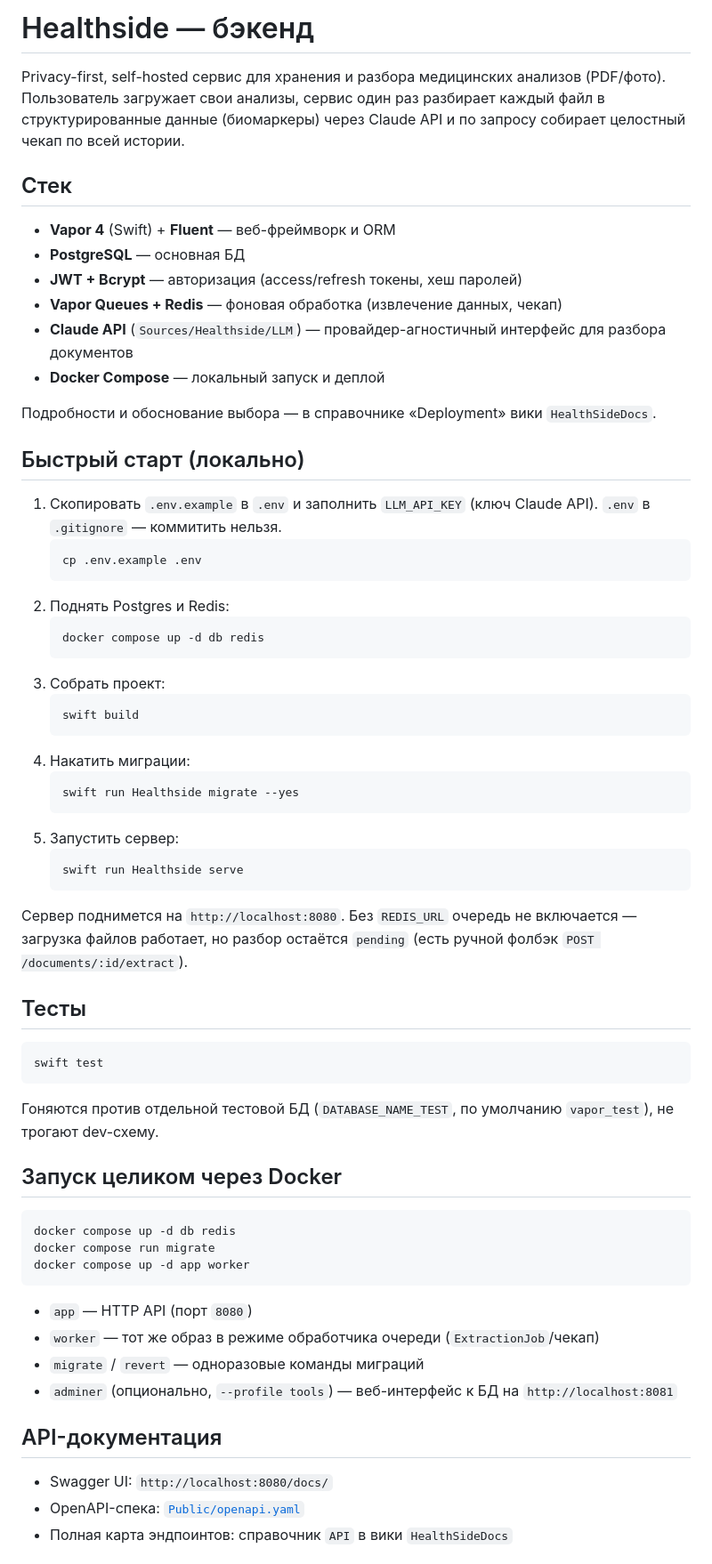
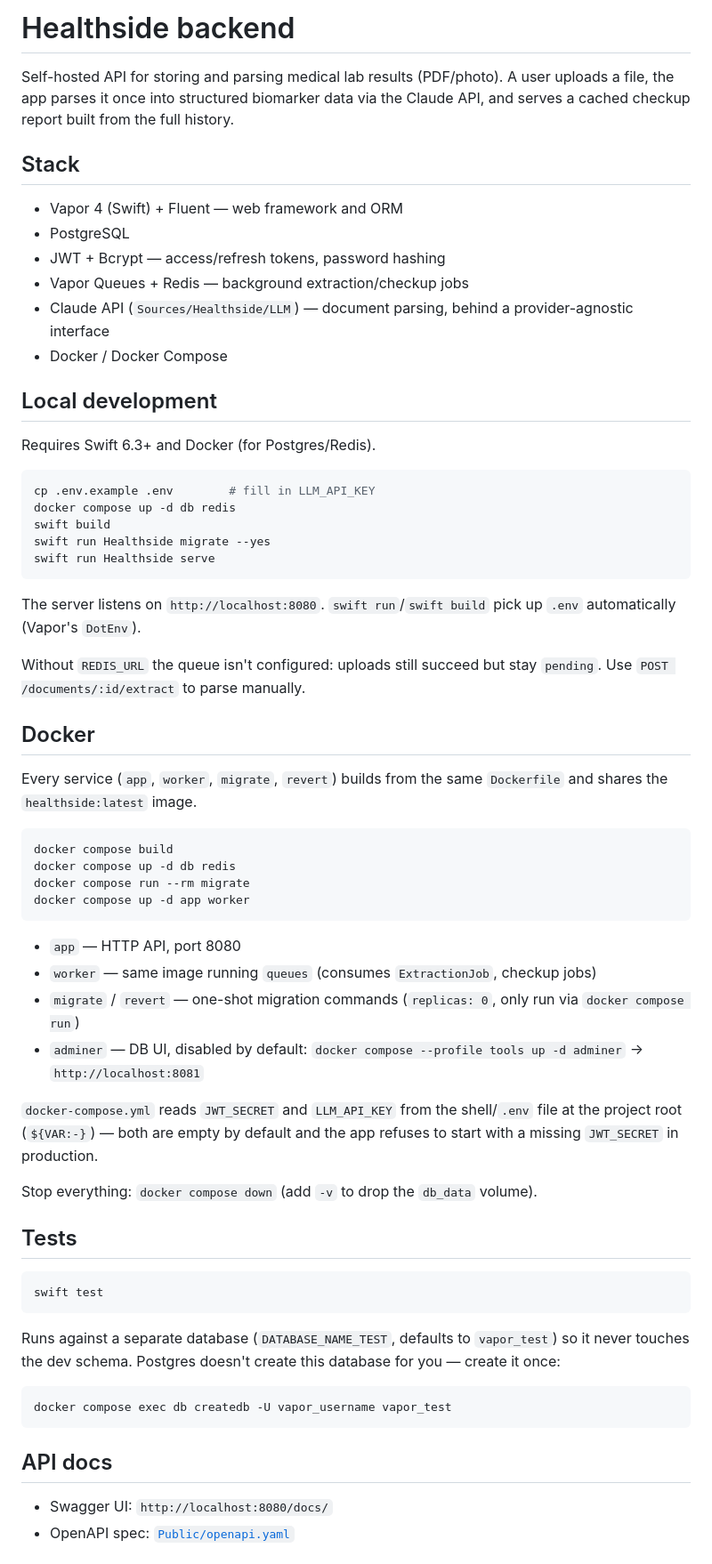
Before and after one commit to 0x09b77/HealthSideBack, a Markdown page: README.md, the part around one of its changes. Shown at 89% size. GitHub-like rendering.

````diff
--- a/README.md
+++ b/README.md
@@ -1,67 +1,66 @@
-# Healthside — бэкенд
+# Healthside backend
 
-Privacy-first, self-hosted сервис для хранения и разбора медицинских анализов (PDF/фото). Пользователь загружает свои анализы, сервис один раз разбирает каждый файл в структурированные данные (биомаркеры) через Claude API и по запросу собирает целостный чекап по всей истории.
+Self-hosted API for storing and parsing medical lab results (PDF/photo). A user uploads a file, the app parses it once into structured biomarker data via the Claude API, and serves a cached checkup report built from the full history.
 
-## Стек
+## Stack
 
-- **Vapor 4** (Swift) + **Fluent** — веб-фреймворк и ORM
-- **PostgreSQL** — основная БД
-- **JWT + Bcrypt** — авторизация (access/refresh токены, хеш паролей)
-- **Vapor Queues + Redis** — фоновая обработка (извлечение данных, чекап)
-- **Claude API** (`Sources/Healthside/LLM`) — провайдер-агностичный интерфейс для разбора документов
-- **Docker Compose** — локальный запуск и деплой
+- Vapor 4 (Swift) + Fluent — web framework and ORM
+- PostgreSQL
+- JWT + Bcrypt — access/refresh tokens, password hashing
+- Vapor Queues + Redis — background extraction/checkup jobs
+- Claude API (`Sources/Healthside/LLM`) — document parsing, behind a provider-agnostic interface
+- Docker / Docker Compose
 
-Подробности и обоснование выбора — в справочнике «Deployment» вики `HealthSideDocs`.
+## Local development
 
-## Быстрый старт (локально)
+Requires Swift 6.3+ and Docker (for Postgres/Redis).
 
-1. Скопировать `.env.example` в `.env` и заполнить `LLM_API_KEY` (ключ Claude API). `.env` в `.gitignore` — коммитить нельзя.
-   ```bash
-   cp .env.example .env
-   ```
-2. Поднять Postgres и Redis:
-   ```bash
-   docker compose up -d db redis
-   ```
-3. Собрать проект:
-   ```bash
-   swift build
-   ```
-4. Накатить миграции:
-   ```bash
-   swift run Healthside migrate --yes
-   ```
-5. Запустить сервер:
-   ```bash
-   swift run Healthside serve
-   ```
+```bash
+cp .env.example .env        # fill in LLM_API_KEY
+docker compose up -d db redis
+swift build
+swift run Healthside migrate --yes
+swift run Healthside serve
+```
 
-Сервер поднимется на `http://localhost:8080`. Без `REDIS_URL` очередь не включается — загрузка файлов работает, но разбор остаётся `pending` (есть ручной фолбэк `POST /documents/:id/extract`).
+The server listens on `http://localhost:8080`. `swift run`/`swift build` pick up `.env` automatically (Vapor's `DotEnv`).
 
-## Тесты
+Without `REDIS_URL` the queue isn't configured: uploads still succeed but stay `pending`. Use `POST /documents/:id/extract` to parse manually.
+
+## Docker
+
+Every service (`app`, `worker`, `migrate`, `revert`) builds from the same `Dockerfile` and shares the `healthside:latest` image.
+
+```bash
+docker compose build
+docker compose up -d db redis
+docker compose run --rm migrate
+docker compose up -d app worker
+```
+
+- `app` — HTTP API, port 8080
+- `worker` — same image running `queues` (consumes `ExtractionJob`, checkup jobs)
+- `migrate` / `revert` — one-shot migration commands (`replicas: 0`, only run via `docker compose run`)
+- `adminer` — DB UI, disabled by default: `docker compose --profile tools up -d adminer` → `http://localhost:8081`
+
+`docker-compose.yml` reads `JWT_SECRET` and `LLM_API_KEY` from the shell/`.env` file at the project root (`${VAR:-}`) — both are empty by default and the app refuses to start with a missing `JWT_SECRET` in production.
+
+Stop everything: `docker compose down` (add `-v` to drop the `db_data` volume).
+
+## Tests
 
 ```bash
 swift test
 ```
 
-Гоняются против отдельной тестовой БД (`DATABASE_NAME_TEST`, по умолчанию `vapor_test`), не трогают dev-схему.
-
-## Запуск целиком через Docker
+Runs against a separate database (`DATABASE_NAME_TEST`, defaults to `vapor_test`) so it never touches the dev schema. Postgres doesn't create this database for you — create it once:
 
 ```bash
-docker compose up -d db redis
-docker compose run migrate
-docker compose up -d app worker
+docker compose exec db createdb -U vapor_username vapor_test
 ```
 
-- `app` — HTTP API (порт `8080`)
-- `worker` — тот же образ в режиме обработчика очереди (`ExtractionJob`/чекап)
-- `migrate` / `revert` — одноразовые команды миграций
-- `adminer` (опционально, `--profile tools`) — веб-интерфейс к БД на `http://localhost:8081`
-
-## API-документация
+## API docs
 
 - Swagger UI: `http://localhost:8080/docs/`
-- OpenAPI-спека: [`Public/openapi.yaml`](Public/openapi.yaml)
-- Полная карта эндпоинтов: справочник `API` в вики `HealthSideDocs`
+- OpenAPI spec: [`Public/openapi.yaml`](Public/openapi.yaml)
 
````
Also changed, not shown: other parts of README.md (+29 -26 lines).
